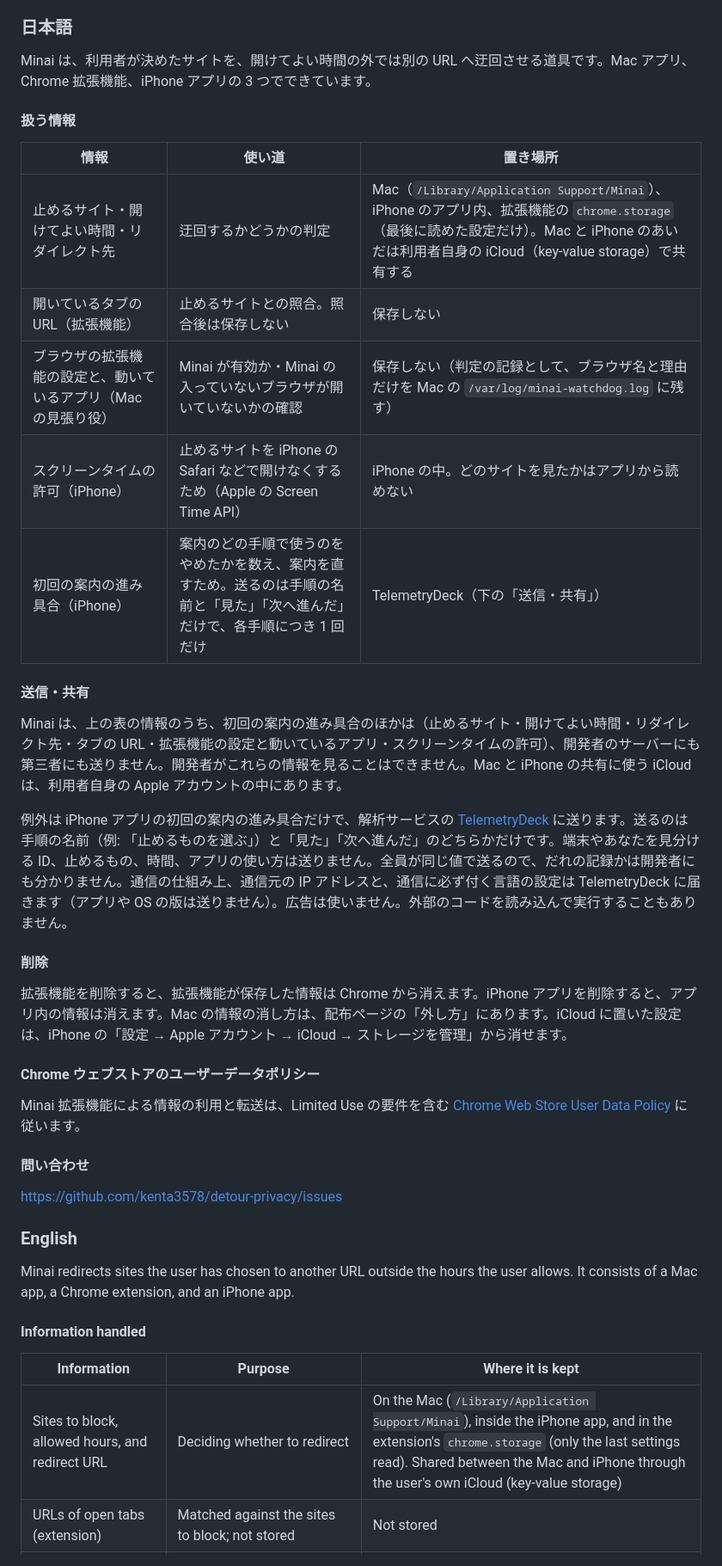
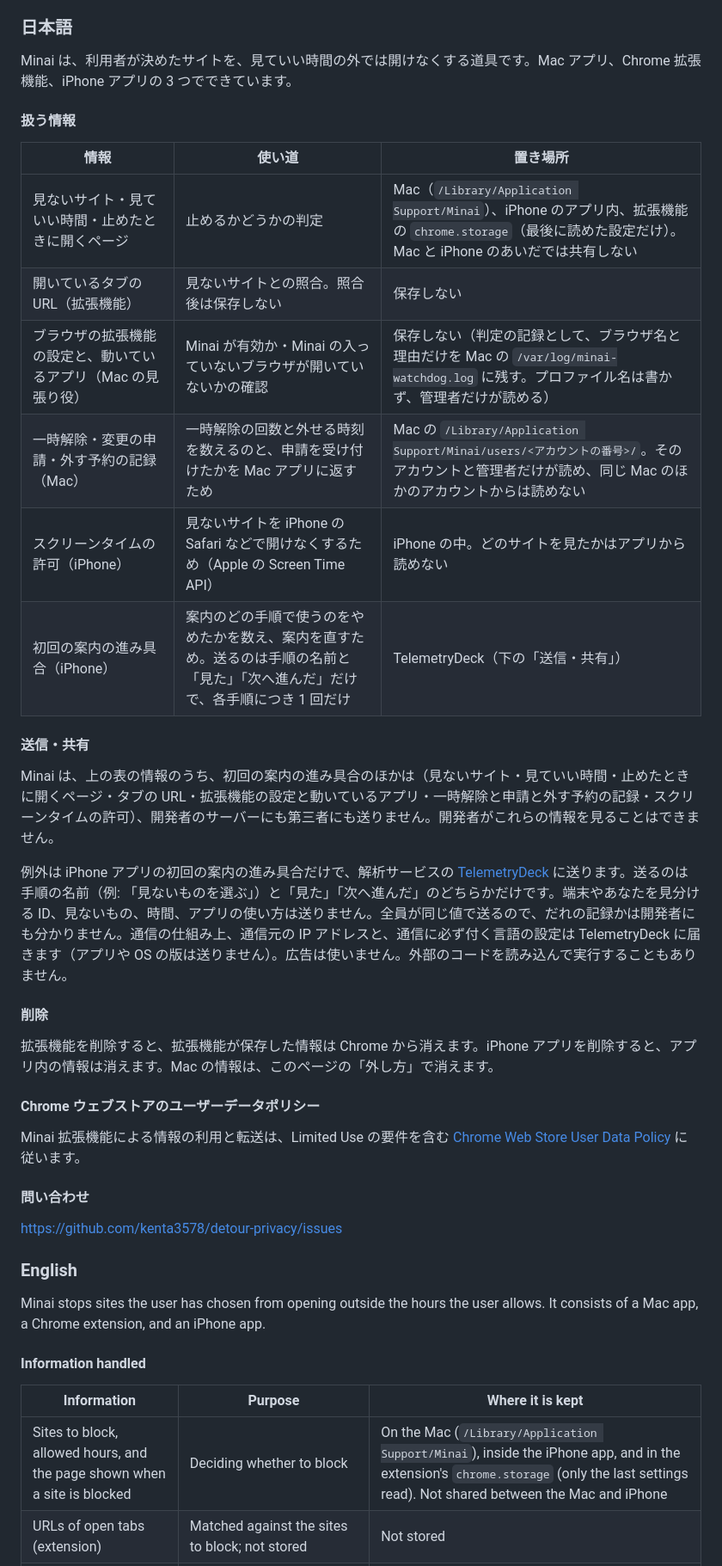
Before and after one commit to kenta3578/detour-privacy, a Markdown page: index.md, the part around one of its changes. Shown at 86% size. Drawn GitHub-style.

```diff
--- a/index.md
+++ b/index.md
@@ -53,27 +50,28 @@ rm -f ~/Library/Application\ Support/Arc/User\ Data/NativeMessagingHosts/local.m
 
 ### 日本語
 
-Minai は、利用者が決めたサイトを、開けてよい時間の外では別の URL へ迂回させる道具です。Mac アプリ、Chrome 拡張機能、iPhone アプリの 3 つでできています。
+Minai は、利用者が決めたサイトを、見ていい時間の外では開けなくする道具です。Mac アプリ、Chrome 拡張機能、iPhone アプリの 3 つでできています。
 
 #### 扱う情報
 
 | 情報 | 使い道 | 置き場所 |
 |---|---|---|
-| 止めるサイト・開けてよい時間・リダイレクト先 | 迂回するかどうかの判定 | Mac（`/Library/Application Support/Minai`）、iPhone のアプリ内、拡張機能の `chrome.storage`（最後に読めた設定だけ）。Mac と iPhone のあいだは利用者自身の iCloud（key-value storage）で共有する |
-| 開いているタブの URL（拡張機能） | 止めるサイトとの照合。照合後は保存しない | 保存しない |
-| ブラウザの拡張機能の設定と、動いているアプリ（Mac の見張り役） | Minai が有効か・Minai の入っていないブラウザが開いていないかの確認 | 保存しない（判定の記録として、ブラウザ名と理由だけを Mac の `/var/log/minai-watchdog.log` に残す） |
-| スクリーンタイムの許可（iPhone） | 止めるサイトを iPhone の Safari などで開けなくするため（Apple の Screen Time API） | iPhone の中。どのサイトを見たかはアプリから読めない |
+| 見ないサイト・見ていい時間・止めたときに開くページ | 止めるかどうかの判定 | Mac（`/Library/Application Support/Minai`）、iPhone のアプリ内、拡張機能の `chrome.storage`（最後に読めた設定だけ）。Mac と iPhone のあいだでは共有しない |
+| 開いているタブの URL（拡張機能） | 見ないサイトとの照合。照合後は保存しない | 保存しない |
+| ブラウザの拡張機能の設定と、動いているアプリ（Mac の見張り役） | Minai が有効か・Minai の入っていないブラウザが開いていないかの確認 | 保存しない（判定の記録として、ブラウザ名と理由だけを Mac の `/var/log/minai-watchdog.log` に残す。プロファイル名は書かず、管理者だけが読める） |
+| 一時解除・変更の申請・外す予約の記録（Mac） | 一時解除の回数と外せる時刻を数えるのと、申請を受け付けたかを Mac アプリに返すため | Mac の `/Library/Application Support/Minai/users/<アカウントの番号>/`。そのアカウントと管理者だけが読め、同じ Mac のほかのアカウントからは読めない |
+| スクリーンタイムの許可（iPhone） | 見ないサイトを iPhone の Safari などで開けなくするため（Apple の Screen Time API） | iPhone の中。どのサイトを見たかはアプリから読めない |
 | 初回の案内の進み具合（iPhone） | 案内のどの手順で使うのをやめたかを数え、案内を直すため。送るのは手順の名前と「見た」「次へ進んだ」だけで、各手順につき 1 回だけ | TelemetryDeck（下の「送信・共有」） |
 
 #### 送信・共有
 
-Minai は、上の表の情報のうち、初回の案内の進み具合のほかは（止めるサイト・開けてよい時間・リダイレクト先・タブの URL・拡張機能の設定と動いているアプリ・スクリーンタイムの許可）、開発者のサーバーにも第三者にも送りません。開発者がこれらの情報を見ることはできません。Mac と iPhone の共有に使う iCloud は、利用者自身の Apple アカウントの中にあります。
+Minai は、上の表の情報のうち、初回の案内の進み具合のほかは（見ないサイト・見ていい時間・止めたときに開くページ・タブの URL・拡張機能の設定と動いているアプリ・一時解除と申請と外す予約の記録・スクリーンタイムの許可）、開発者のサーバーにも第三者にも送りません。開発者がこれらの情報を見ることはできません。
 
-例外は iPhone アプリの初回の案内の進み具合だけで、解析サービスの [TelemetryDeck](https://telemetrydeck.com/privacy/) に送ります。送るのは手順の名前（例: 「止めるものを選ぶ」）と「見た」「次へ進んだ」のどちらかだけです。端末やあなたを見分ける ID、止めるもの、時間、アプリの使い方は送りません。全員が同じ値で送るので、だれの記録かは開発者にも分かりません。通信の仕組み上、通信元の IP アドレスと、通信に必ず付く言語の設定は TelemetryDeck に届きます（アプリや OS の版は送りません）。広告は使いません。外部のコードを読み込んで実行することもありません。
+例外は iPhone アプリの初回の案内の進み具合だけで、解析サービスの [TelemetryDeck](https://telemetrydeck.com/privacy/) に送ります。送るのは手順の名前（例: 「見ないものを選ぶ」）と「見た」「次へ進んだ」のどちらかだけです。端末やあなたを見分ける ID、見ないもの、時間、アプリの使い方は送りません。全員が同じ値で送るので、だれの記録かは開発者にも分かりません。通信の仕組み上、通信元の IP アドレスと、通信に必ず付く言語の設定は TelemetryDeck に届きます（アプリや OS の版は送りません）。広告は使いません。外部のコードを読み込んで実行することもありません。
 
 #### 削除
 
-拡張機能を削除すると、拡張機能が保存した情報は Chrome から消えます。iPhone アプリを削除すると、アプリ内の情報は消えます。Mac の情報の消し方は、配布ページの「外し方」にあります。iCloud に置いた設定は、iPhone の「設定 → Apple アカウント → iCloud → ストレージを管理」から消せます。
+拡張機能を削除すると、拡張機能が保存した情報は Chrome から消えます。iPhone アプリを削除すると、アプリ内の情報は消えます。Mac の情報は、このページの「外し方」で消えます。
 
 #### Chrome ウェブストアのユーザーデータポリシー
 
@@ -85,11 +83,11 @@ https://github.com/kenta3578/detour-privacy/issues
 
 ### English
 
-Minai redirects sites the user has chosen to another URL outside the hours the user allows. It consists of a Mac app, a Chrome extension, and an iPhone app.
+Minai stops sites the user has chosen from opening outside the hours the user allows. It consists of a Mac app, a Chrome extension, and an iPhone app.
 
 #### Information handled
 
 | Information | Purpose | Where it is kept |
 |---|---|---|
-| Sites to block, allowed hours, and redirect URL | Deciding whether to redirect | On the Mac (`/Library/Application Support/Minai`), inside the iPhone app, and in the extension's `chrome.storage` (only the last settings read). Shared between the Mac and iPhone through the user's own iCloud (key-value storage) |
+| Sites to block, allowed hours, and the page shown when a site is blocked | Deciding whether to block | On the Mac (`/Library/Application Support/Minai`), inside the iPhone app, and in the extension's `chrome.storage` (only the last settings read). Not shared between the Mac and iPhone |
 | URLs of open tabs (extension) | Matched against the sites to block; not stored | Not stored |
```
Also changed, not shown: other parts of index.md (+26 -28 lines).
